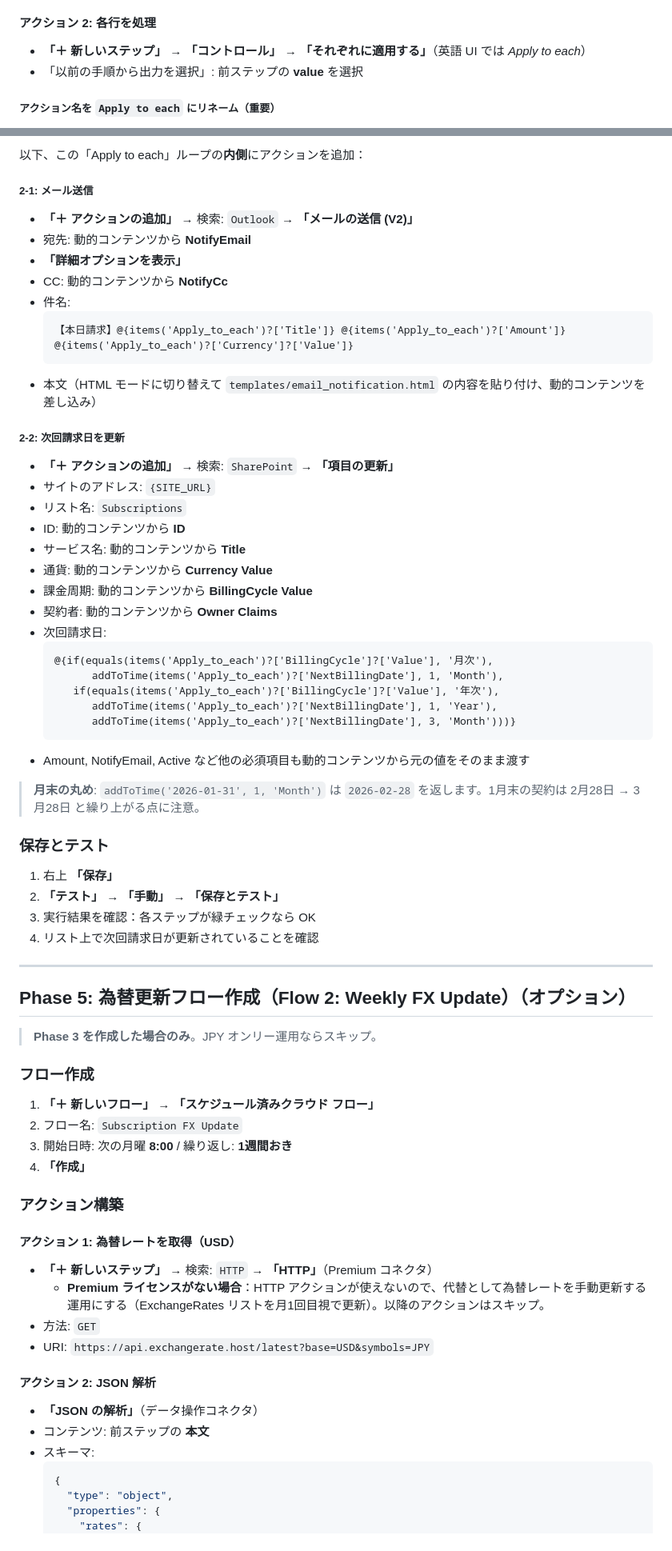
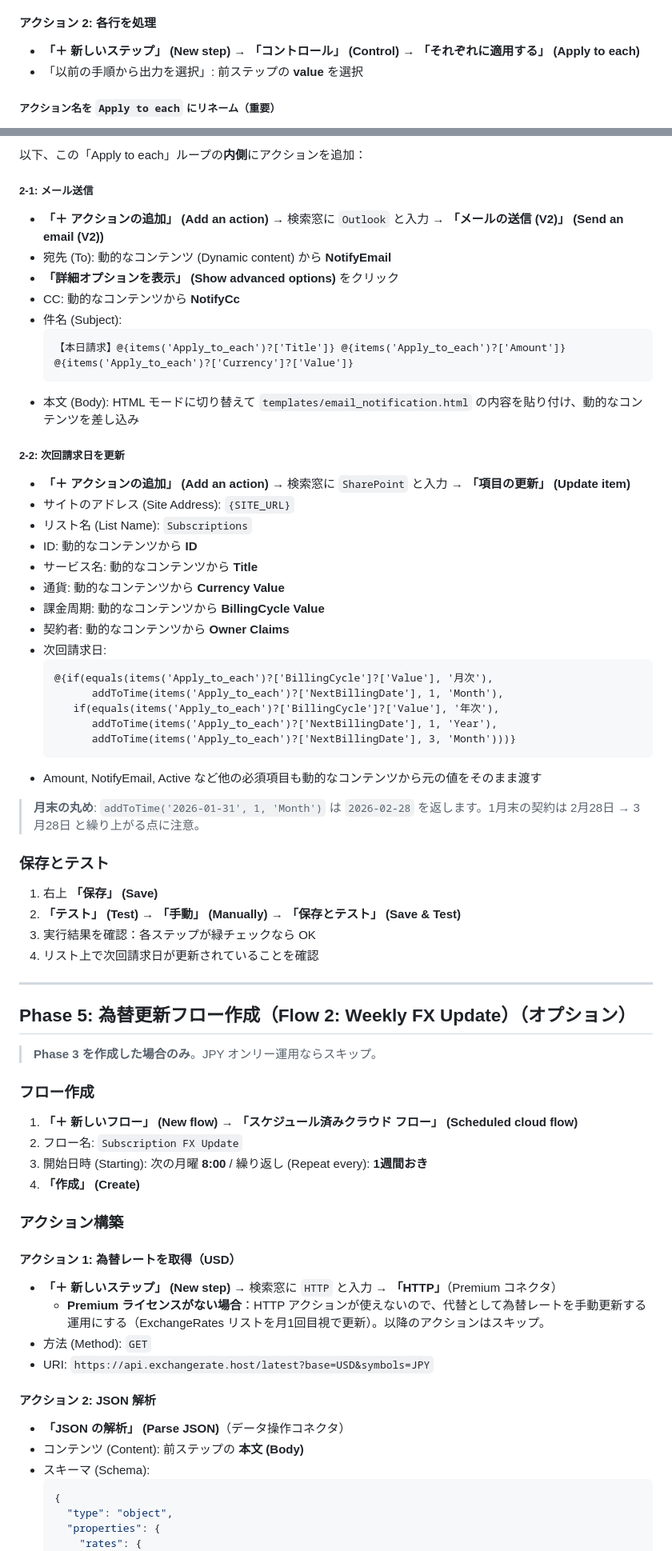
Before and after one commit to atsumitanaka/apps, a Markdown page: subscription_manager/README.ja.md, 2 parts joined by grey strips. Shown at 80% size. GitHub-like rendering.

````diff
--- a/subscription_manager/README.ja.md
+++ b/subscription_manager/README.ja.md
@@ -264,7 +264,7 @@ NextBillingDate eq '[🟣 formatDateTime(...)]' and Active eq 1
 
 #### アクション 2: 各行を処理
 
-- **「＋ 新しいステップ」** → **「コントロール」** → **「それぞれに適用する」**（英語 UI では *Apply to each*）
+- **「＋ 新しいステップ」 (New step)** → **「コントロール」 (Control)** → **「それぞれに適用する」 (Apply to each)**
 - 「以前の手順から出力を選択」: 前ステップの **value** を選択
 
 ##### アクション名を `Apply to each` にリネーム（**重要**）
@@ -279,26 +279,26 @@ NextBillingDate eq '[🟣 formatDateTime(...)]' and Active eq 1
 
 ##### 2-1: メール送信
 
-- **「＋ アクションの追加」** → 検索: `Outlook` → **「メールの送信 (V2)」**
-- 宛先: 動的コンテンツから **NotifyEmail**
-- **「詳細オプションを表示」**
-- CC: 動的コンテンツから **NotifyCc**
-- 件名:
+- **「＋ アクションの追加」 (Add an action)** → 検索窓に `Outlook` と入力 → **「メールの送信 (V2)」 (Send an email (V2))**
+- 宛先 (To): 動的なコンテンツ (Dynamic content) から **NotifyEmail**
+- **「詳細オプションを表示」 (Show advanced options)** をクリック
+- CC: 動的なコンテンツから **NotifyCc**
+- 件名 (Subject):
   ```
   【本日請求】@{items('Apply_to_each')?['Title']} @{items('Apply_to_each')?['Amount']} @{items('Apply_to_each')?['Currency']?['Value']}
   ```
-- 本文（HTML モードに切り替えて `templates/email_notification.html` の内容を貼り付け、動的コンテンツを差し込み）
+- 本文 (Body): HTML モードに切り替えて `templates/email_notification.html` の内容を貼り付け、動的なコンテンツを差し込み
 
 ##### 2-2: 次回請求日を更新
 
-- **「＋ アクションの追加」** → 検索: `SharePoint` → **「項目の更新」**
-- サイトのアドレス: `{SITE_URL}`
-- リスト名: `Subscriptions`
-- ID: 動的コンテンツから **ID**
-- サービス名: 動的コンテンツから **Title**
-- 通貨: 動的コンテンツから **Currency Value**
-- 課金周期: 動的コンテンツから **BillingCycle Value**
-- 契約者: 動的コンテンツから **Owner Claims**
+- **「＋ アクションの追加」 (Add an action)** → 検索窓に `SharePoint` と入力 → **「項目の更新」 (Update item)**
+- サイトのアドレス (Site Address): `{SITE_URL}`
+- リスト名 (List Name): `Subscriptions`
+- ID: 動的なコンテンツから **ID**
+- サービス名: 動的なコンテンツから **Title**
+- 通貨: 動的なコンテンツから **Currency Value**
+- 課金周期: 動的なコンテンツから **BillingCycle Value**
+- 契約者: 動的なコンテンツから **Owner Claims**
 - 次回請求日:
   ```
   @{if(equals(items('Apply_to_each')?['BillingCycle']?['Value'], '月次'),
@@ -307,14 +307,14 @@ NextBillingDate eq '[🟣 formatDateTime(...)]' and Active eq 1
         addToTime(items('Apply_to_each')?['NextBillingDate'], 1, 'Year'),
         addToTime(items('Apply_to_each')?['NextBillingDate'], 3, 'Month')))}
   ```
-- Amount, NotifyEmail, Active など他の必須項目も動的コンテンツから元の値をそのまま渡す
+- Amount, NotifyEmail, Active など他の必須項目も動的なコンテンツから元の値をそのまま渡す
 
 > **月末の丸め**: `addToTime('2026-01-31', 1, 'Month')` は `2026-02-28` を返します。1月末の契約は 2月28日 → 3月28日 と繰り上がる点に注意。
 
 ### 保存とテスト
 
-1. 右上 **「保存」**
-2. **「テスト」** → **「手動」** → **「保存とテスト」**
+1. 右上 **「保存」 (Save)**
+2. **「テスト」 (Test)** → **「手動」 (Manually)** → **「保存とテスト」 (Save & Test)**
 3. 実行結果を確認：各ステップが緑チェックなら OK
 4. リスト上で次回請求日が更新されていることを確認
 
@@ -326,25 +326,25 @@ NextBillingDate eq '[🟣 formatDateTime(...)]' and Active eq 1
 
 ### フロー作成
 
-1. **「＋ 新しいフロー」** → **「スケジュール済みクラウド フロー」**
+1. **「＋ 新しいフロー」 (New flow)** → **「スケジュール済みクラウド フロー」 (Scheduled cloud flow)**
 2. フロー名: `Subscription FX Update`
-3. 開始日時: 次の月曜 **8:00** / 繰り返し: **1週間おき**
-4. **「作成」**
+3. 開始日時 (Starting): 次の月曜 **8:00** / 繰り返し (Repeat every): **1週間おき**
+4. **「作成」 (Create)**
 
 ### アクション構築
 
 #### アクション 1: 為替レートを取得（USD）
 
-- **「＋ 新しいステップ」** → 検索: `HTTP` → **「HTTP」**（Premium コネクタ）
+- **「＋ 新しいステップ」 (New step)** → 検索窓に `HTTP` と入力 → **「HTTP」**（Premium コネクタ）
   - **Premium ライセンスがない場合**：HTTP アクションが使えないので、代替として為替レートを手動更新する運用にする（ExchangeRates リストを月1回目視で更新）。以降のアクションはスキップ。
-- 方法: `GET`
+- 方法 (Method): `GET`
 - URI: `https://api.exchangerate.host/latest?base=USD&symbols=JPY`
 
 #### アクション 2: JSON 解析
 
-- **「JSON の解析」**（データ操作コネクタ）
-- コンテンツ: 前ステップの **本文**
-- スキーマ:
+- **「JSON の解析」 (Parse JSON)**（データ操作コネクタ）
+- コンテンツ (Content): 前ステップの **本文 (Body)**
+- スキーマ (Schema):
   ```json
   {
     "type": "object",
````
Also changed, not shown: other parts of subscription_manager/README.ja.md (+44 -44 lines).
